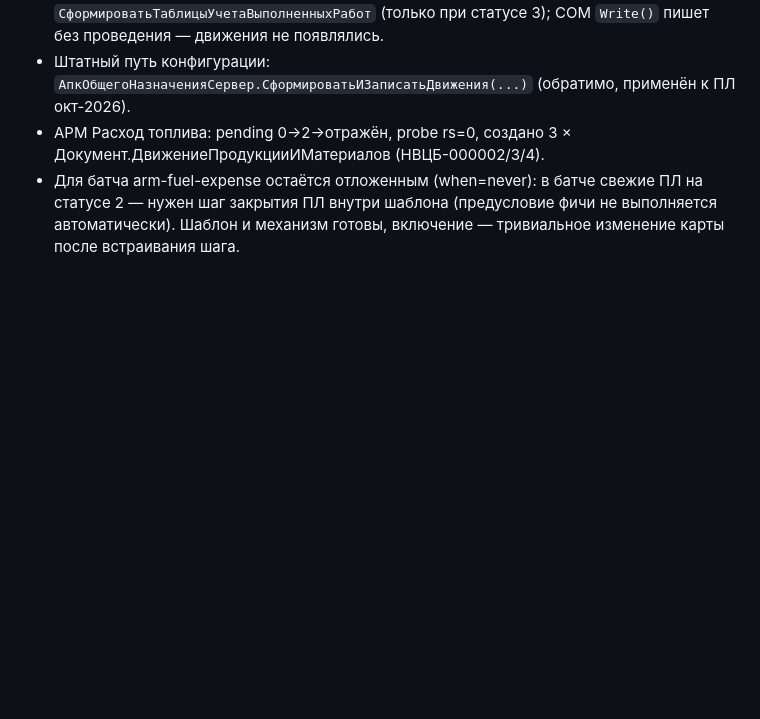
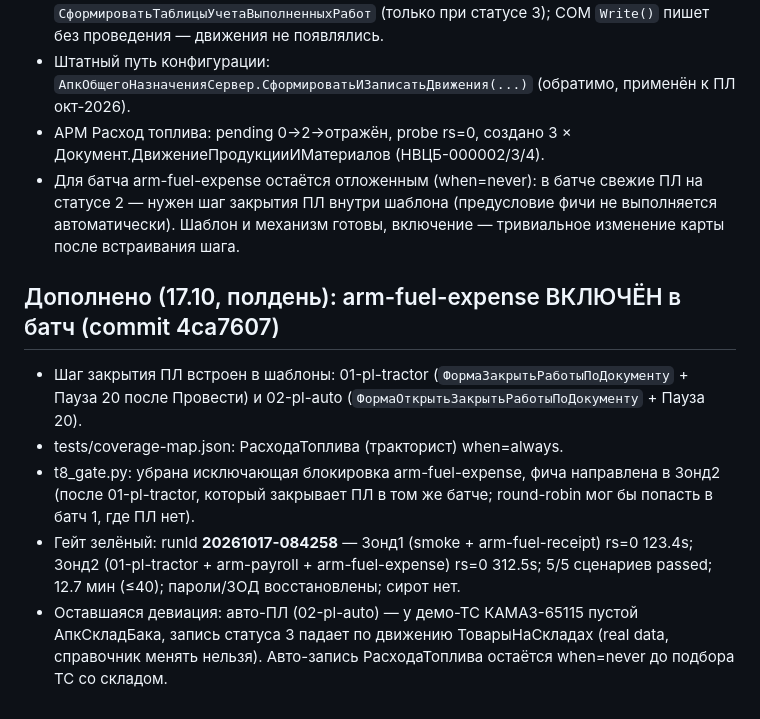
Before and after one commit to redokov/APKScenTest, a Markdown page: docs/night-report-2026-10-17.md, the part around the change. Drawn GitHub-style; blank space fills up the shorter version.

Commit message:
docs: arm-fuel-expense включён в батч — гейт 5/5 зелёный, девиация авто-ПЛ задокументирована

```diff
--- a/docs/night-report-2026-10-17.md
+++ b/docs/night-report-2026-10-17.md
@@ -85,3 +85,21 @@
   на статусе 2 — нужен шаг закрытия ПЛ внутри шаблона (предусловие фичи не
   выполняется автоматически). Шаблон и механизм готовы, включение — тривиальное
   изменение карты после встраивания шага.
+
+## Дополнено (17.10, полдень): arm-fuel-expense ВКЛЮЧЁН в батч (commit 4ca7607)
+
+- Шаг закрытия ПЛ встроен в шаблоны: 01-pl-tractor
+  (`ФормаЗакрытьРаботыПоДокументу` + Пауза 20 после Провести) и
+  02-pl-auto (`ФормаОткрытьЗакрытьРаботыПоДокументу` + Пауза 20).
+- tests/coverage-map.json: РасходаТоплива (тракторист) when=always.
+- t8_gate.py: убрана исключающая блокировка arm-fuel-expense, фича
+  направлена в Зонд2 (после 01-pl-tractor, который закрывает ПЛ в том же
+  батче; round-robin мог бы попасть в батч 1, где ПЛ нет).
+- Гейт зелёный: runId **20261017-084258** — Зонд1 (smoke + arm-fuel-receipt)
+  rs=0 123.4s; Зонд2 (01-pl-tractor + arm-payroll + arm-fuel-expense)
+  rs=0 312.5s; 5/5 сценариев passed; 12.7 мин (≤40); пароли/ЗОД
+  восстановлены; сирот нет.
+- Оставшаяся девиация: авто-ПЛ (02-pl-auto) — у демо-ТС КАМАЗ-65115 пустой
+  АпкСкладБака, запись статуса 3 падает по движению ТоварыНаСкладах
+  (real data, справочник менять нельзя). Авто-запись РасходаТоплива
+  остаётся when=never до подбора ТС со складом.
```
Also changed, not shown: docs/next-session-prompt.md (+5 -4 lines).
